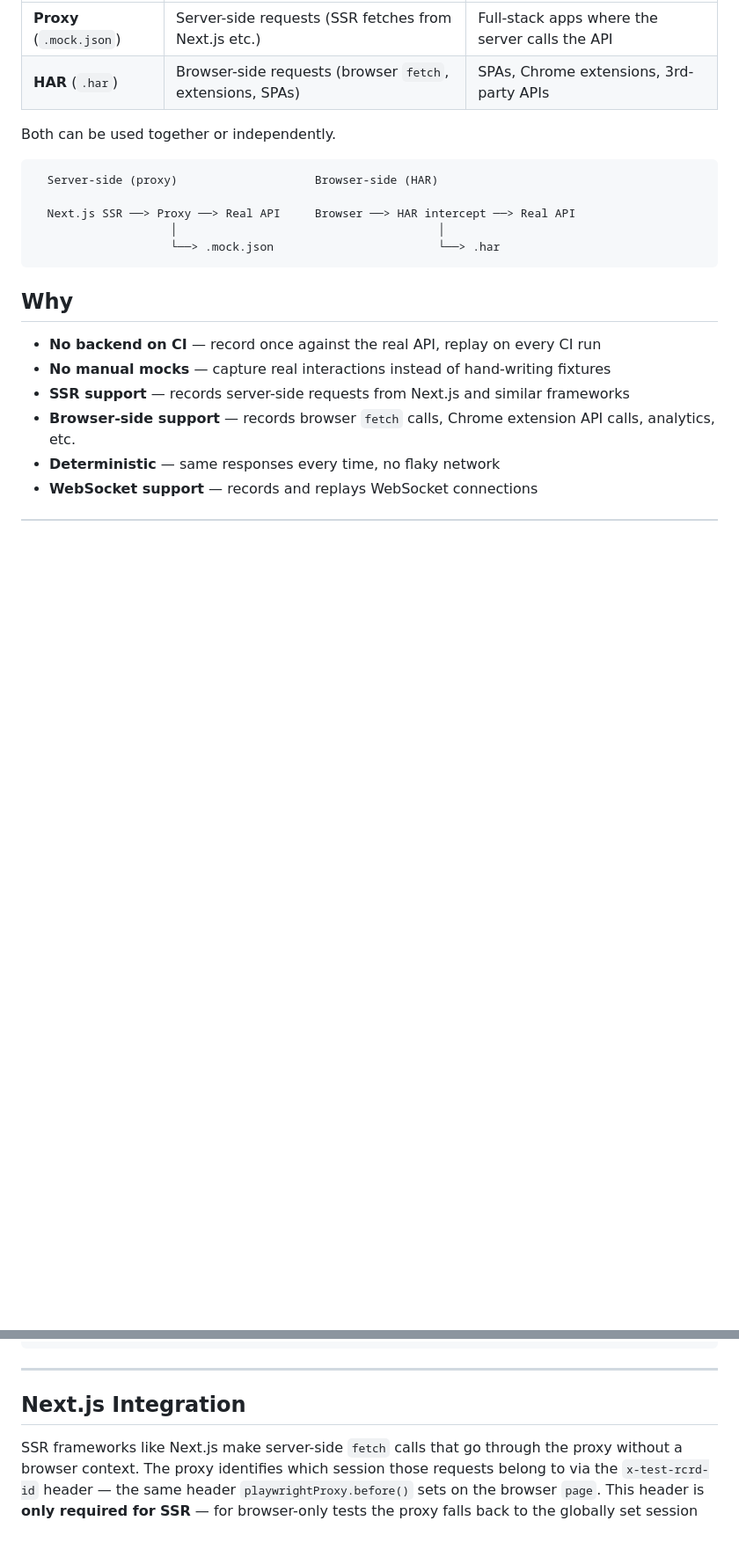
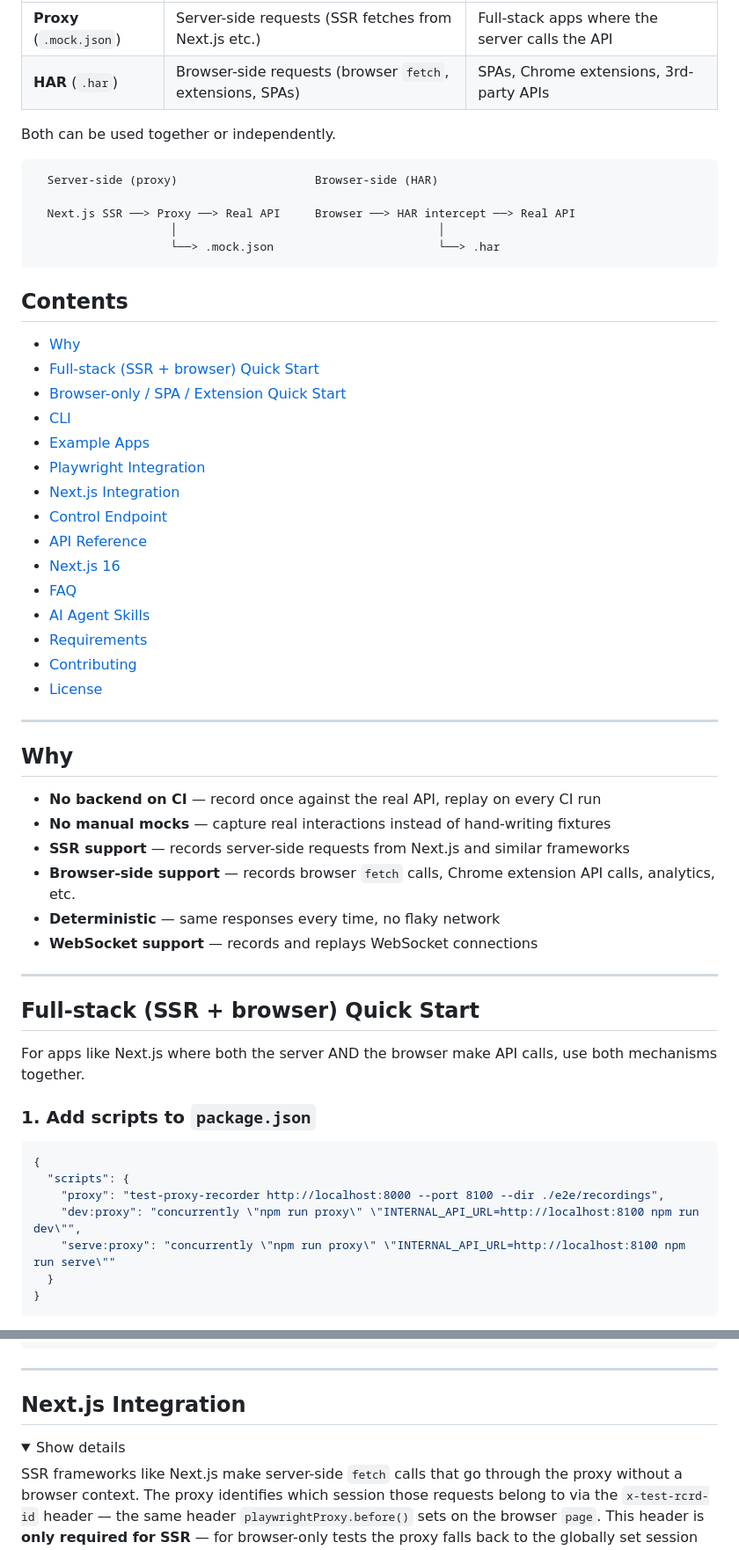
Before and after one commit to asmyshlyaev177/test-proxy-recorder, a Markdown page: README.md, 2 parts joined by grey strips. Shown at 88% size. GitHub-like rendering; folded sections open; blank space fills up the shorter version.

````diff
--- a/README.md
+++ b/README.md
@@ -31,6 +31,26 @@ Both can be used together or independently.
                     └──> .mock.json                        └──> .har
 ```
 
+## Contents
+
+- [Why](#why)
+- [Full-stack (SSR + browser) Quick Start](#full-stack-ssr--browser-quick-start)
+- [Browser-only / SPA / Extension Quick Start](#browser-only--spa--extension-quick-start)
+- [CLI](#cli)
+- [Example Apps](#example-apps)
+- [Playwright Integration](#playwright-integration)
+- [Next.js Integration](#nextjs-integration)
+- [Control Endpoint](#control-endpoint)
+- [API Reference](#api-reference)
+- [Next.js 16](#nextjs-16)
+- [FAQ](#faq)
+- [AI Agent Skills](#ai-agent-skills)
+- [Requirements](#requirements)
+- [Contributing](#contributing)
+- [License](#license)
+
+---
+
 ## Why
 
 - **No backend on CI** — record once against the real API, replay on every CI run
@@ -39,3 +59,22 @@ Both can be used together or independently.
 - **Browser-side support** — records browser `fetch` calls, Chrome extension API calls, analytics, etc.
 - **Deterministic** — same responses every time, no flaky network
 - **WebSocket support** — records and replays WebSocket connections
+
+---
+
+## Full-stack (SSR + browser) Quick Start
+
+For apps like Next.js where both the server AND the browser make API calls, use both mechanisms together.
+
+### 1. Add scripts to `package.json`
+
+```json
+{
+  "scripts": {
+    "proxy": "test-proxy-recorder http://localhost:8000 --port 8100 --dir ./e2e/recordings",
+    "dev:proxy": "concurrently \"npm run proxy\" \"INTERNAL_API_URL=http://localhost:8100 npm run dev\"",
+    "serve:proxy": "concurrently \"npm run proxy\" \"INTERNAL_API_URL=http://localhost:8100 npm run serve\""
+  }
+}
+```
+
@@ -268,6 +307,9 @@ e2e/recordings/
 ---
 
 ## Next.js Integration
+
+<details>
+<summary>Show details</summary>
 
 SSR frameworks like Next.js make server-side `fetch` calls that go through the proxy without a browser context. The proxy identifies which session those requests belong to via the `x-test-rcrd-id` header — the same header `playwrightProxy.before()` sets on the browser `page`. This header is **only required for SSR** — for browser-only tests the proxy falls back to the globally set session automatically.
 
````
Also changed, not shown: other parts of README.md (+121 -77 lines).
